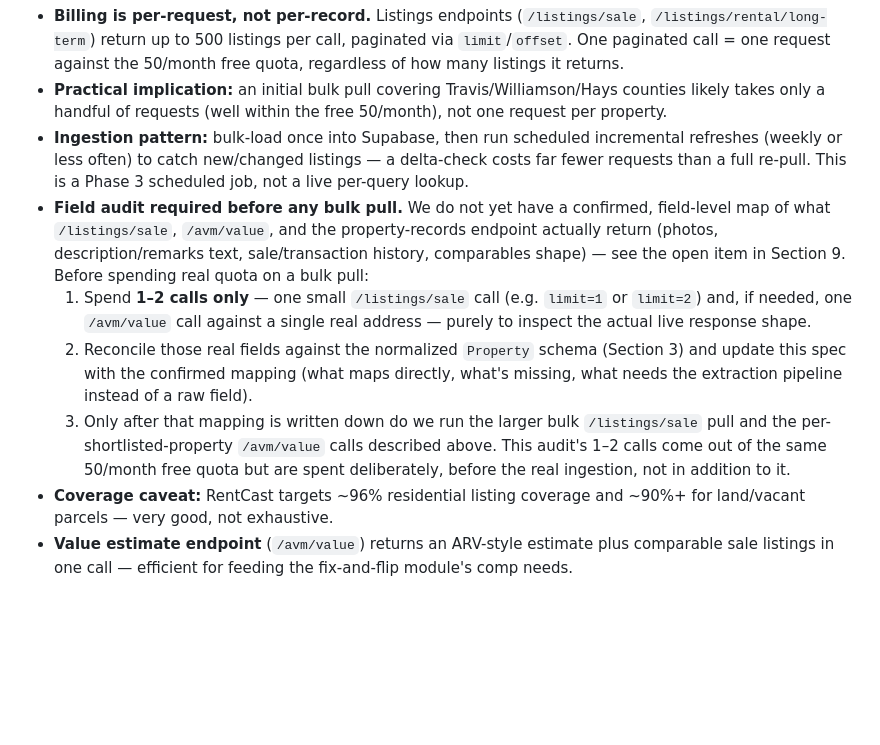
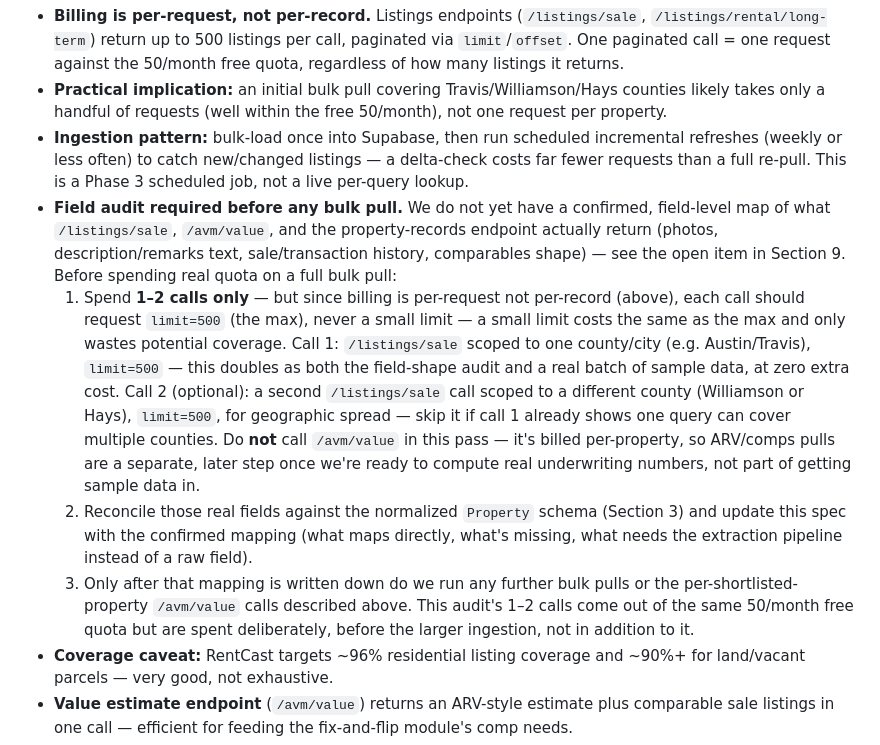
Before and after one commit to Abhishastry/DealSheet--UnderwritingAssistantForRealEstateInvesting, a Markdown page: deal-sheet-repo/docs/spec.md, the part around the change. GitHub-like rendering; blank space fills up the shorter version.

Commit message:
Fix RentCast audit plan: always request limit=500, never a small limit
Billing is per-request not per-record, so a small limit call costs the
same as the max and only wastes potential coverage. Also narrows the
1-2 call audit to /listings/sale only (skip /avm/value, which is
per-property and belongs to a later step once real ARV/comps are
actually needed).

Co-Authored-By: Claude Sonnet 5 <noreply@anthropic.com>
Claude-Session: https://claude.ai/code/session_01Dx56FRGY2sjPKtcZ31KwQ2

```diff
--- a/deal-sheet-repo/docs/spec.md
+++ b/deal-sheet-repo/docs/spec.md
@@ -46,11 +46,11 @@ Similarly, **source attribution in the UI shows source *type*, not vendor brand*
 - **Billing is per-request, not per-record.** Listings endpoints (`/listings/sale`, `/listings/rental/long-term`) return up to 500 listings per call, paginated via `limit`/`offset`. One paginated call = one request against the 50/month free quota, regardless of how many listings it returns.
 - **Practical implication:** an initial bulk pull covering Travis/Williamson/Hays counties likely takes only a handful of requests (well within the free 50/month), not one request per property.
 - **Ingestion pattern:** bulk-load once into Supabase, then run scheduled incremental refreshes (weekly or less often) to catch new/changed listings — a delta-check costs far fewer requests than a full re-pull. This is a Phase 3 scheduled job, not a live per-query lookup.
-- **Field audit required before any bulk pull.** We do not yet have a confirmed, field-level map of what `/listings/sale`, `/avm/value`, and the property-records endpoint actually return (photos, description/remarks text, sale/transaction history, comparables shape) — see the open item in Section 9. Before spending real quota on a bulk pull:
-  1. Spend **1–2 calls only** — one small `/listings/sale` call (e.g. `limit=1` or `limit=2`) and, if needed, one `/avm/value` call against a single real address — purely to inspect the actual live response shape.
+- **Field audit required before any bulk pull.** We do not yet have a confirmed, field-level map of what `/listings/sale`, `/avm/value`, and the property-records endpoint actually return (photos, description/remarks text, sale/transaction history, comparables shape) — see the open item in Section 9. Before spending real quota on a full bulk pull:
+  1. Spend **1–2 calls only** — but since billing is per-request not per-record (above), each call should request `limit=500` (the max), never a small limit — a small limit costs the same as the max and only wastes potential coverage. Call 1: `/listings/sale` scoped to one county/city (e.g. Austin/Travis), `limit=500` — this doubles as both the field-shape audit and a real batch of sample data, at zero extra cost. Call 2 (optional): a second `/listings/sale` call scoped to a different county (Williamson or Hays), `limit=500`, for geographic spread — skip it if call 1 already shows one query can cover multiple counties. Do **not** call `/avm/value` in this pass — it's billed per-property, so ARV/comps pulls are a separate, later step once we're ready to compute real underwriting numbers, not part of getting sample data in.
   2. Reconcile those real fields against the normalized `Property` schema (Section 3) and update this spec with the confirmed mapping (what maps directly, what's missing, what needs the extraction pipeline instead of a raw field).
-  3. Only after that mapping is written down do we run the larger bulk `/listings/sale` pull and the per-shortlisted-property `/avm/value` calls described above.
-  This audit's 1–2 calls come out of the same 50/month free quota but are spent deliberately, before the real ingestion, not in addition to it.
+  3. Only after that mapping is written down do we run any further bulk pulls or the per-shortlisted-property `/avm/value` calls described above.
+  This audit's 1–2 calls come out of the same 50/month free quota but are spent deliberately, before the larger ingestion, not in addition to it.
 - **Coverage caveat:** RentCast targets ~96% residential listing coverage and ~90%+ for land/vacant parcels — very good, not exhaustive.
 - **Value estimate endpoint** (`/avm/value`) returns an ARV-style estimate plus comparable sale listings in one call — efficient for feeding the fix-and-flip module's comp needs.
 - **If free tier is outgrown:** next tier (Foundation) is $74/month for 1,000 requests (~$0.074/call) — a reasonable "value-based" upgrade once real pilot usage data justifies it. Not something to pre-solve before Phase 1.
```
